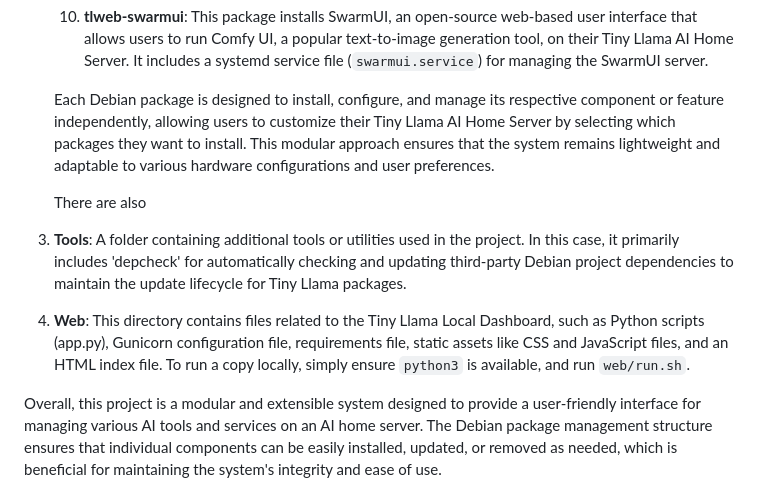
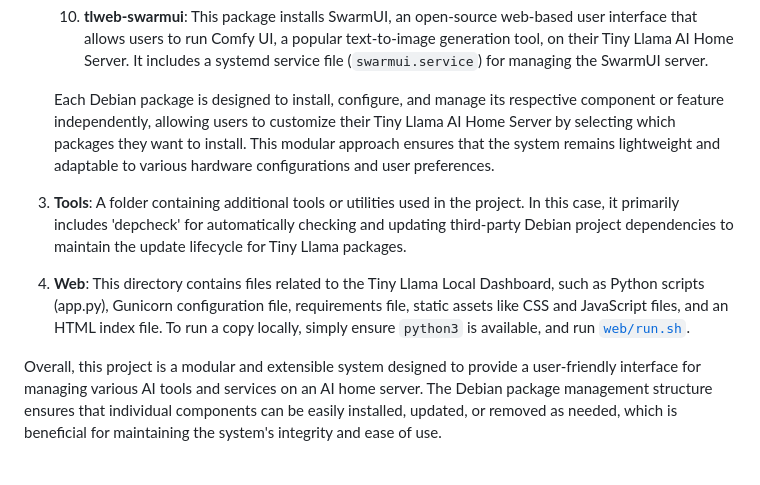
Before and after one commit to InsightReactions/TinyLlama, a Markdown page: CONTRIBUTING.md, the part around the change. Rendered like a GitHub page; blank space fills up the shorter version.

Commit message:
add hyperlinks, fix phantom paragraph

```diff
--- a/CONTRIBUTING.md
+++ b/CONTRIBUTING.md
@@ -83,11 +83,9 @@ Here's an explanation of the main components:
 
    Each Debian package is designed to install, configure, and manage its respective component or feature independently, allowing users to customize their Tiny Llama AI Home Server by selecting which packages they want to install. This modular approach ensures that the system remains lightweight and adaptable to various hardware configurations and user preferences.
 
-   There are also
-
 3. **Tools**: A folder containing additional tools or utilities used in the project. In this case, it primarily includes 'depcheck' for automatically checking and updating third-party Debian project dependencies to maintain the update lifecycle for Tiny Llama packages.
 
-4. **Web**: This directory contains files related to the Tiny Llama Local Dashboard, such as Python scripts (app.py), Gunicorn configuration file, requirements file, static assets like CSS and JavaScript files, and an HTML index file. To run a copy locally, simply ensure `python3` is available, and run `web/run.sh`.
+4. **Web**: This directory contains files related to the Tiny Llama Local Dashboard, such as Python scripts (app.py), Gunicorn configuration file, requirements file, static assets like CSS and JavaScript files, and an HTML index file. To run a copy locally, simply ensure `python3` is available, and run [`web/run.sh`](web/run.sh).
 
 Overall, this project is a modular and extensible system designed to provide a user-friendly interface for managing various AI tools and services on an AI home server. The Debian package management structure ensures that individual components can be easily installed, updated, or removed as needed, which is beneficial for maintaining the system's integrity and ease of use.
 
```
